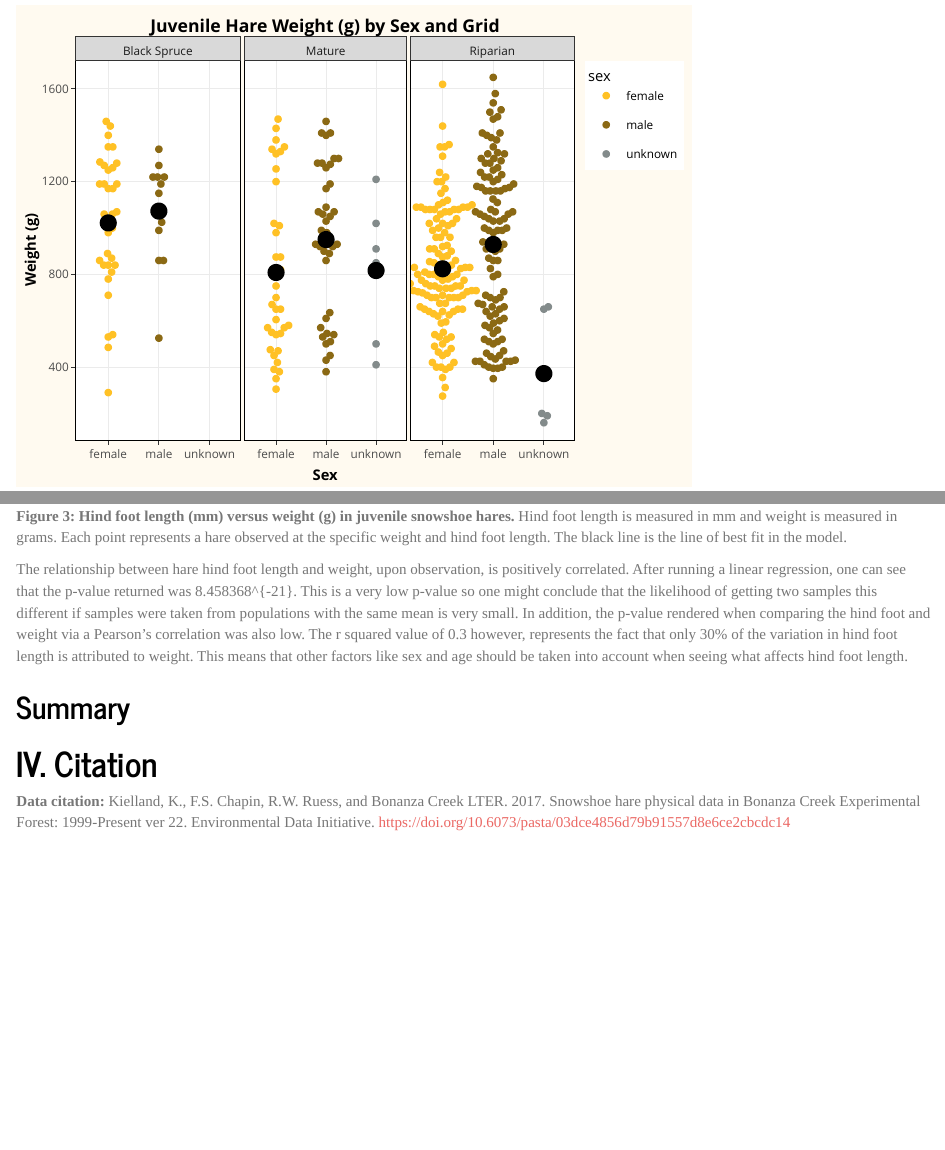
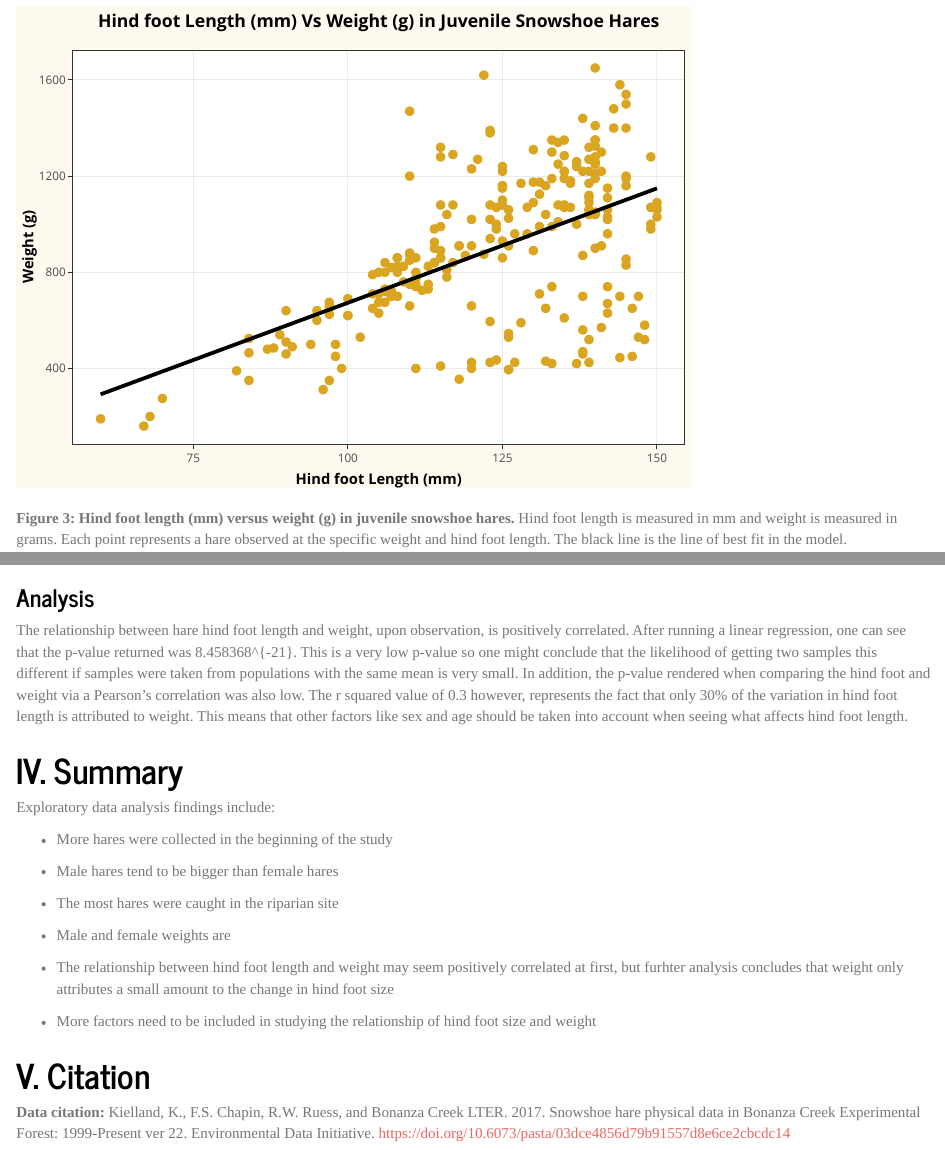
Before and after one commit to kat-rosencrance/esm206-assignment4-task2, an R Markdown document (katherine_rosencrance_snowshoe_report.Rmd): the page in a window 1100 px wide, from 1360 px down before the commit and from 2560 px down after it, and a second part further down, joined at a grey line. Rendered offline with R 4.5, knitr and Pandoc, with nearby package versions; some code elsewhere in the file could not run offline.

Commit message:
added to summary and made graph plotly

````diff
--- a/katherine_rosencrance_snowshoe_report.Rmd
+++ b/katherine_rosencrance_snowshoe_report.Rmd
@@ -244,7 +248,7 @@ juvenile_cor_tidy <- tidy(juvenile_cor)
 ```{r}
 # Create graph exploring correlation between hind foot length and weight in juvenile hares
 
-ggplot(data = juvenile_for_beeswarm, aes(x = hindft, y = weight))+
+hindft_weight_graph <- ggplot(data = juvenile_for_beeswarm, aes(x = hindft, y = weight))+
   geom_point(size = 2, color = "goldenrod")+
   theme_bw()+
   theme(plot.title=element_text(hjust = 0.5, face = "bold"))+
@@ -255,17 +259,32 @@ ggplot(data = juvenile_for_beeswarm, aes(x = hindft, y = weight))+
   labs(x = "Hind foot Length (mm)", y = "Weight (g)", title = "Hind foot Length (mm) Vs Weight (g) in Juvenile Snowshoe Hares",
        subtitle = "1999-2012")+
    geom_smooth(method = "lm", se = FALSE, color = "black")
+
+ggplotly(hindft_weight_graph)
 ```
 
 **Figure 3: Hind foot length (mm) versus weight (g) in juvenile snowshoe hares.** Hind foot length is measured in mm and weight is measured in grams. Each point represents a hare observed at the specific weight and hind foot length. The black line is the line of best fit in the model.
 
+### Analysis
+
 The relationship between hare hind foot length and weight, upon observation, is positively correlated. After running a linear regression, one can see that the p-value returned was `r juvenile_lm_glance$p.value`. This is a very low p-value so one might conclude that the likelihood of getting two samples this different if samples were taken from populations with the same mean is very small. In addition, the p-value rendered when comparing the hind foot and weight via a Pearson's correlation was also low. The r squared value of `r round(juvenile_lm_glance$r.squared, 2)` however, represents the fact that only 30% of the variation in hind foot length is attributed to weight. This means that other factors like sex and age should be taken into account when seeing what affects hind foot length.
 
+# IV. Summary
 
-## Summary
+Exploratory data analysis findings include:
 
+-   More hares were collected in the beginning of the study
 
+-   Male hares tend to be bigger than female hares
 
-# IV. Citation
+-   The most hares were caught in the riparian site
+
+-   Male and female weights are
+
+-   The relationship between hind foot length and weight may seem positively correlated at first, but furhter analysis concludes that weight only attributes a small amount to the change in hind foot size
+
+-   More factors need to be included in studying the relationship of hind foot size and weight
+
+# V. Citation
 
 **Data citation:** Kielland, K., F.S. Chapin, R.W. Ruess, and Bonanza Creek LTER. 2017. Snowshoe hare physical data in Bonanza Creek Experimental Forest: 1999-Present ver 22. Environmental Data Initiative. <https://doi.org/10.6073/pasta/03dce4856d79b91557d8e6ce2cbcdc14>
````
Also changed, not shown: katherine_rosencrance_snowshoe_report.Rmd (8 more changed lines).
